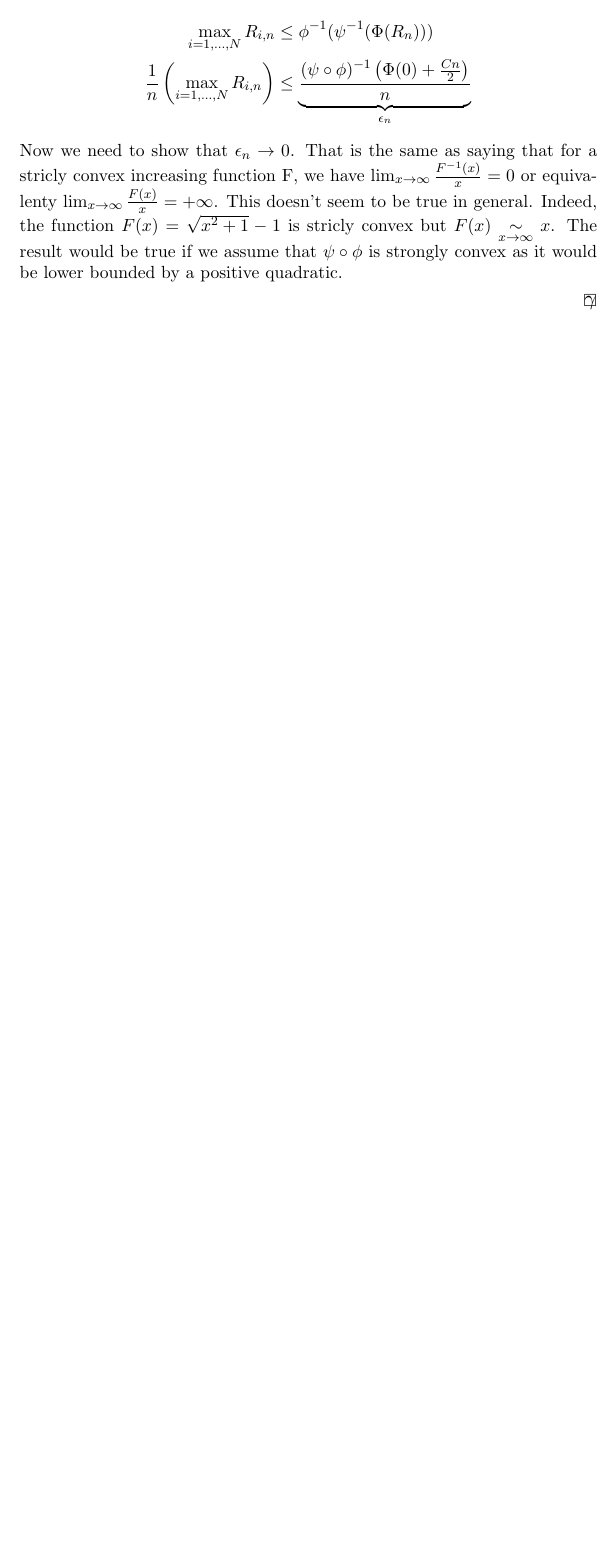
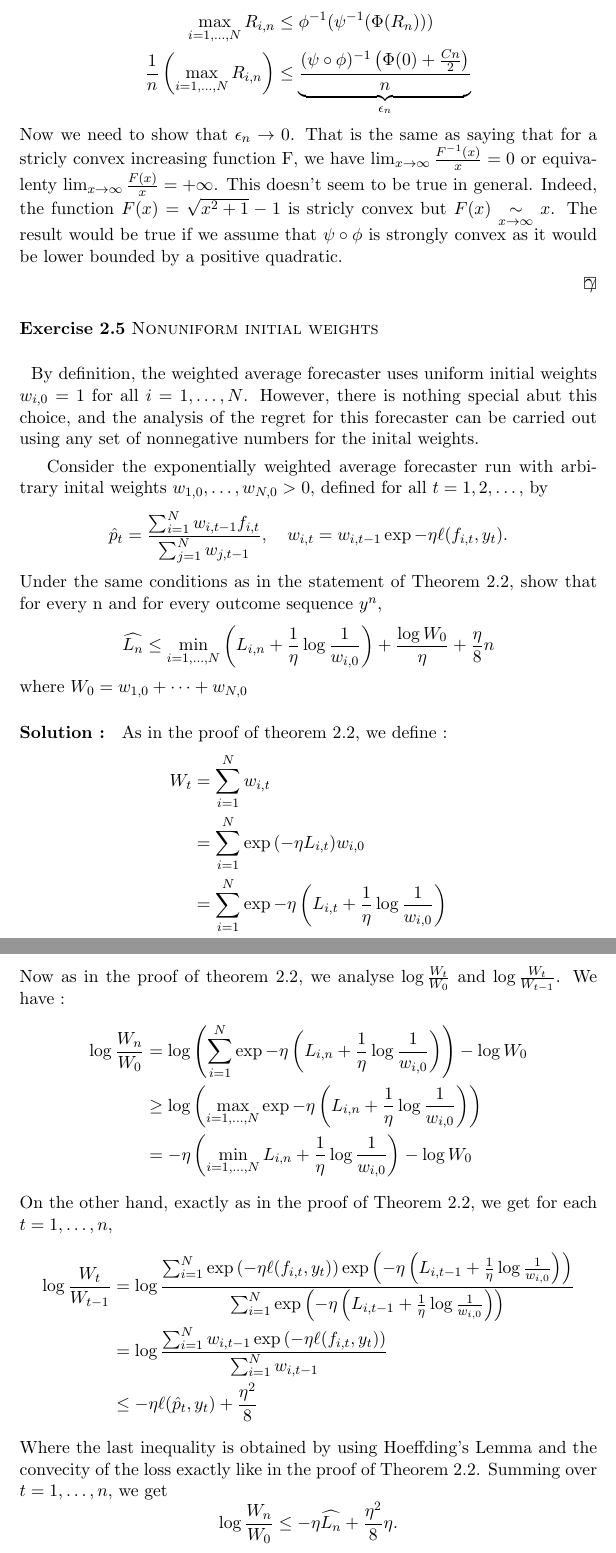
Before and after one commit to ludovicschwartz/prediction_learning_and_games_solutions, a LaTeX document (chapter_02/main.tex, which reads chapter_02/05.tex): part of page 2 of 2 before the commit and two parts of pages 2 and 3 of 3 after it, the two joined at a grey line, cut so that both start at the same text, the shorter picture padded with empty space. Compiled offline with pdfLaTeX.

Commit message:
Added solution to 2.5

```diff
--- a/chapter_02/05.tex
+++ b/chapter_02/05.tex
@@ -1,5 +1,40 @@
 %! TEX root = ./main.tex
-\begin{exercise}[TODO]{}
+\begin{exercise}[]{Nonuniform initial weights}
+	By definition, the weighted average forecaster uses uniform initial weights $ w_{i,0}=1 $ for all $ i=1,\ldots,N $. However, there is nothing special abut this choice, and the analysis of the regret for this forecaster can be carried out using any set of nonnegative numbers for the inital weights.
+
+Consider the exponentially weighted average forecaster run with arbitrary inital weights $ w_{1,0},\ldots,w_{N,0} >0 $, defined for all $ t=1,2,\ldots, $ by
+\begin{equation*}
+	\hat{p}_t = \frac{\sum_{i=1}^{N}w_{i,t-1}f_{i,t}}{\sum_{j=1}^{N}w_{j,t-1}}, \quad w_{i,t} = w_{i,t-1} \exp{-\eta\ell(f_{i,t},y_t)}.
+\end{equation*}
+Under the same conditions as in the statement of Theorem 2.2, show that for every n and for every outcome sequence $ y^{n} $,
+\begin{equation*}
+	\widehat{L_n} \leq \min_{i=1,\ldots,N} \left( L_{i,n} + \frac{1}{\eta}\log \frac{1}{w_{i,0}} \right) + \frac{\log W_0}{\eta} + \frac{\eta}{8}n
+\end{equation*}
+where $ W_0 = w_{1,0} + \cdots + w_{N,0} $
 \end{exercise}
 
-\begin{solution}[TODO]
+\begin{solution}[]
+	As in the proof of theorem 2.2, we define :
+\begin{align*}
+	W_t &= \sum_{i=1}^{N}w_{i,t} \\
+	    &= \sum_{i=1}^{N}\exp{(-\eta L_{i,t})}w_{i,0} \\
+	    &= \sum_{i=1}^{N}\exp{-\eta \left(L_{i,t} + \frac{1}{\eta}\log \frac{1}{w_{i,0}}\right)}
+\end{align*}
+Now as in the proof of theorem 2.2, we analyse $ \log \frac{W_t}{W_0} $ and $ \log \frac{W_t}{W_{t-1}} $.
+We have :
+\begin{align*}
+	\log \frac{W_n}{W_0} &= \log \left( \sum_{i=1}^{N}\exp{-\eta \left(L_{i,n} + \frac{1}{\eta}\log \frac{1}{w_{i,0}}\right)} \right) - \log W_0 \\
+			     &\geq \log \left( \max_{i=1,\ldots,N}\exp{-\eta \left(L_{i,n} + \frac{1}{\eta}\log \frac{1}{w_{i,0}}\right)} \right) \\
+			     &= - \eta \left( \min_{i=1,\ldots,N}L_{i,n} + \frac{1}{\eta}\log \frac{1}{w_{i,0}} \right) - \log W_0
+\end{align*}
+On the other hand, exactly as in the proof of Theorem 2.2, we get for each $ t=1,\ldots,n, $
+\begin{align*}
+	\log \frac{W_t}{W_{t-1}} &= \log \frac{\sum_{i=1}^{N}\exp{(-\eta\ell(f_{i,t},y_t))}\exp{\left( -\eta \left( L_{i,t-1} + \frac{1}{\eta}\log \frac{1}{w_{i,0}} \right) \right)}}{\sum_{i=1}^{N}\exp{\left( -\eta \left( L_{i,t-1} + \frac{1}{\eta}\log \frac{1}{w_{i,0}} \right) \right)}} \\
+				 &= \log \frac{\sum_{i=1}^{N}w_{i,t-1}\exp{(-\eta\ell(f_{i,t},y_t))}}{\sum_{i=1}^{N}w_{i,t-1}} \\
+				 &\leq -\eta\ell(\hat{p}_t,y_t) + \frac{\eta^2}{8}
+\end{align*}
+Where the last inequality is obtained by using Hoeffding's Lemma and the convecity of the loss exactly like in the proof of Theorem 2.2.
+Summing over $ t=1,\ldots,n $, we get
+\begin{equation*}
+	\log \frac{W_n}{W_0} \leq -\eta\widehat{L_n} + \frac{\eta^2}{8} \eta .
+\end{equation*}
```
Also changed, not shown: main.pdf, chapter_02/05.tex (6 more changed lines).
